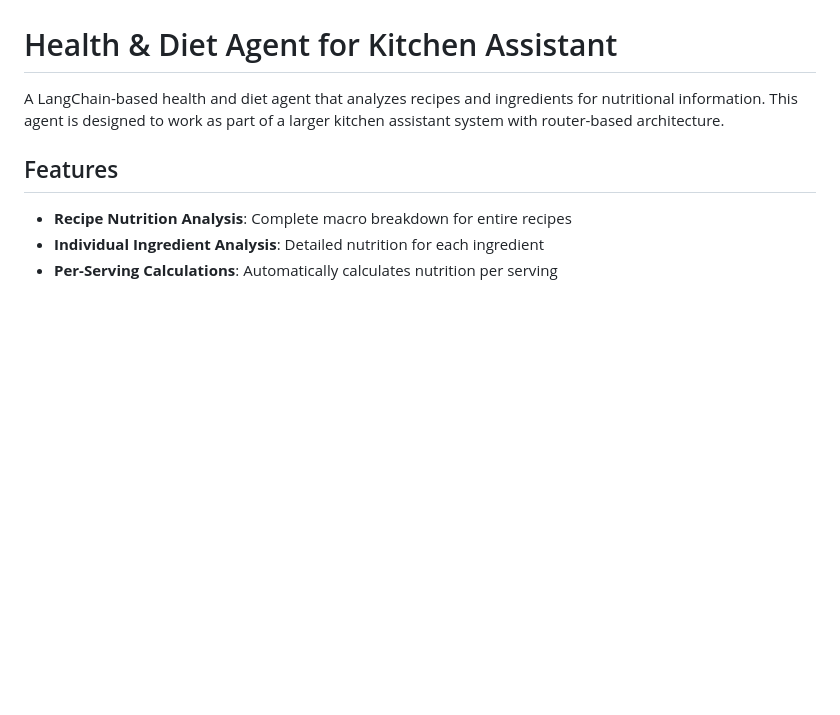
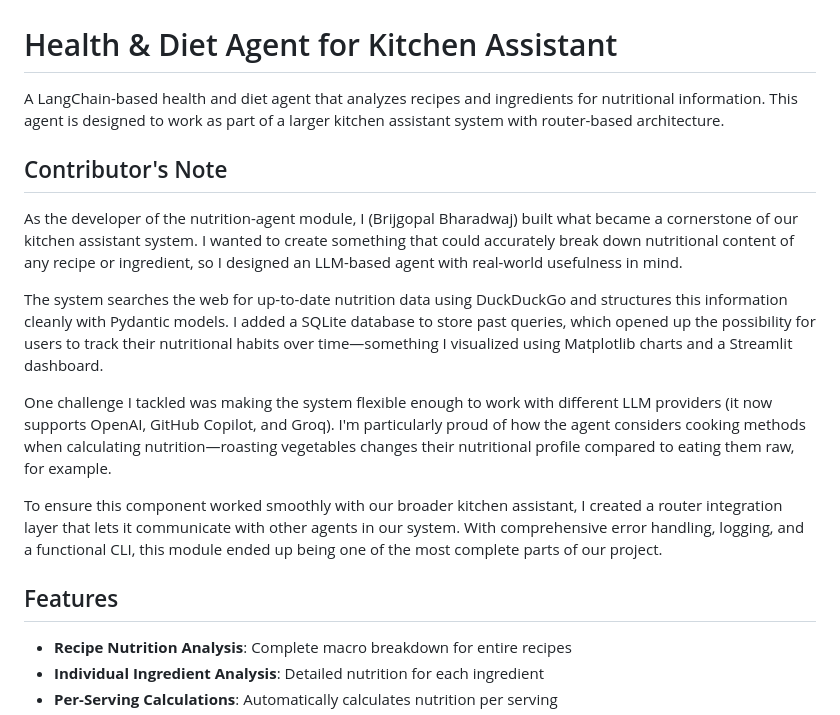
Before and after one commit to chandanraoiisc/masala-mamu-agent-ai, a Markdown page: nutrition-agent/README.md, the part around the change. GitHub-like rendering; blank space fills up the shorter version.

Commit message:
docs: Add contributor's note and project overview to README

```diff
--- a/nutrition-agent/README.md
+++ b/nutrition-agent/README.md
@@ -1,6 +1,16 @@
 # Health & Diet Agent for Kitchen Assistant
 
 A LangChain-based health and diet agent that analyzes recipes and ingredients for nutritional information. This agent is designed to work as part of a larger kitchen assistant system with router-based architecture.
+
+## Contributor's Note
+
+As the developer of the nutrition-agent module, I (Brijgopal Bharadwaj) built what became a cornerstone of our kitchen assistant system. I wanted to create something that could accurately break down nutritional content of any recipe or ingredient, so I designed an LLM-based agent with real-world usefulness in mind.
+
+The system searches the web for up-to-date nutrition data using DuckDuckGo and structures this information cleanly with Pydantic models. I added a SQLite database to store past queries, which opened up the possibility for users to track their nutritional habits over time—something I visualized using Matplotlib charts and a Streamlit dashboard.
+
+One challenge I tackled was making the system flexible enough to work with different LLM providers (it now supports OpenAI, GitHub Copilot, and Groq). I'm particularly proud of how the agent considers cooking methods when calculating nutrition—roasting vegetables changes their nutritional profile compared to eating them raw, for example.
+
+To ensure this component worked smoothly with our broader kitchen assistant, I created a router integration layer that lets it communicate with other agents in our system. With comprehensive error handling, logging, and a functional CLI, this module ended up being one of the most complete parts of our project.
 
 ## Features
 
```
